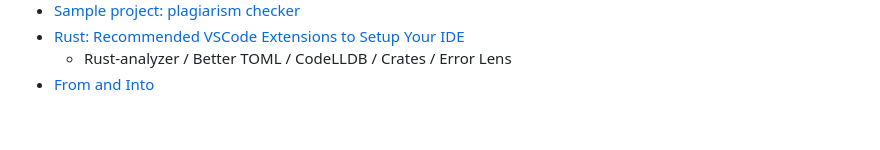
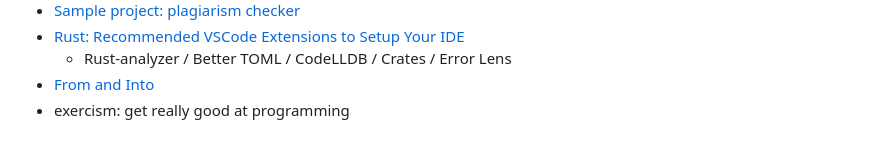
Before and after one commit to Carolusian/learn-prog-lang, a Markdown page: rust/notes.md, the part around the change. Drawn GitHub-style.

Commit message:
add exercism

```diff
--- a/rust/notes.md
+++ b/rust/notes.md
@@ -221,3 +221,4 @@ NOTE: can learn just chapter 1-11 for the basics, chapter 4 & 10 is new concepts
 - [Rust: Recommended VSCode Extensions to Setup Your IDE](https://www.becomebetterprogrammer.com/rust-recommended-vscode-extensions/)
   - Rust-analyzer / Better TOML / CodeLLDB / Crates / Error Lens
 - [From and Into](https://rustwiki.org/zh-CN/rust-by-example/conversion/from_into.html)
+- exercism: get really good at programming
```
